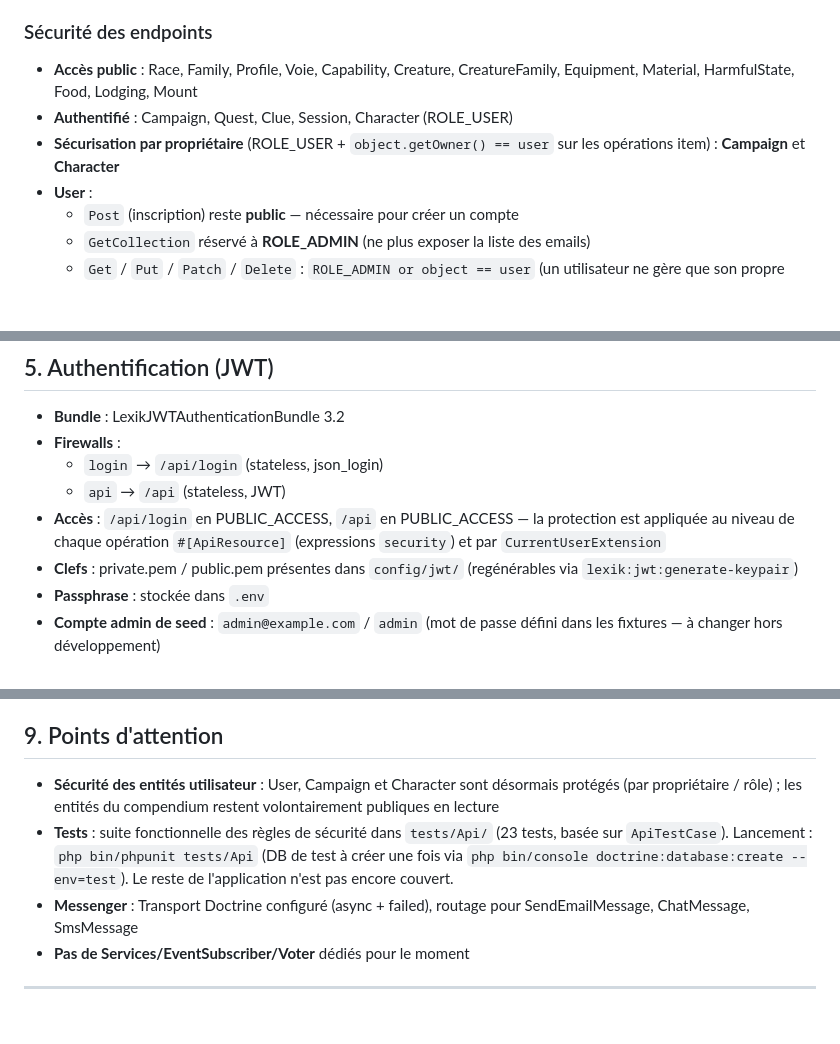
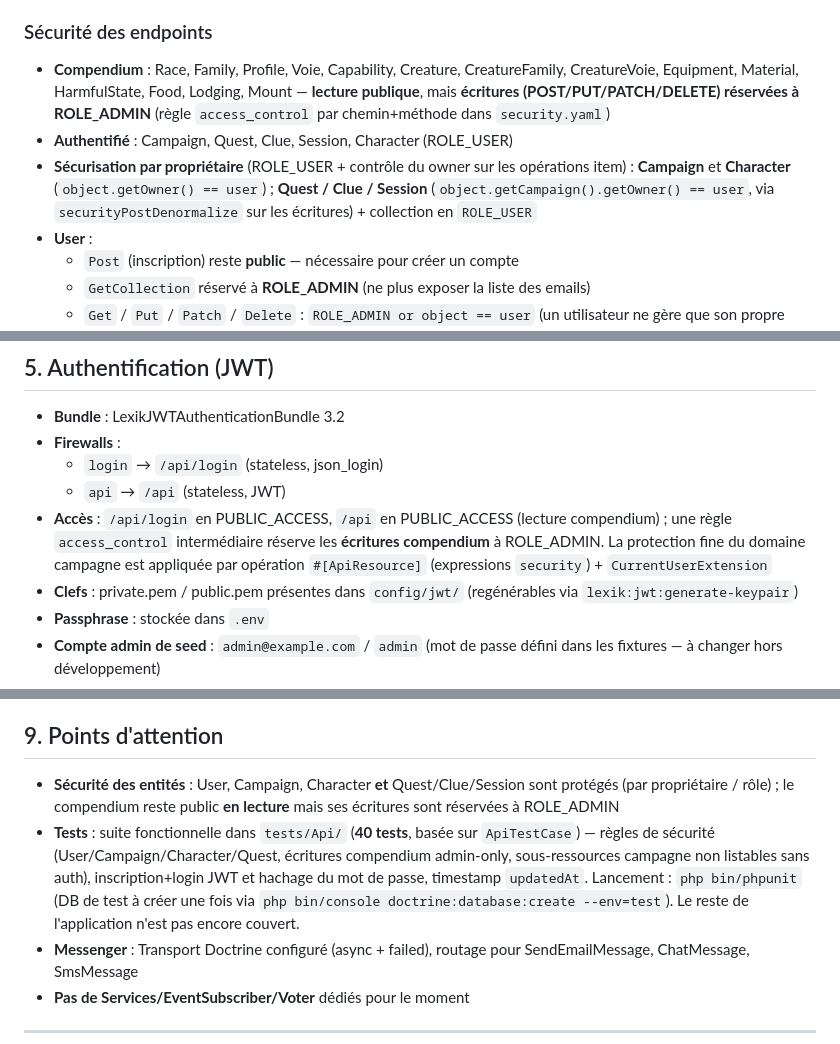
Before and after one commit to nauno40/ChroncilesOublieeFantasy, a Markdown page: doc/etat_des_lieux/backend.md, 3 parts joined by grey strips. GitHub-like rendering; blank space fills up the shorter version.

```diff
--- a/doc/etat_des_lieux/backend.md
+++ b/doc/etat_des_lieux/backend.md
@@ -87,9 +87,9 @@ src/
 
 ### Sécurité des endpoints
 
-- **Accès public** : Race, Family, Profile, Voie, Capability, Creature, CreatureFamily, Equipment, Material, HarmfulState, Food, Lodging, Mount
+- **Compendium** : Race, Family, Profile, Voie, Capability, Creature, CreatureFamily, CreatureVoie, Equipment, Material, HarmfulState, Food, Lodging, Mount — **lecture publique**, mais **écritures (POST/PUT/PATCH/DELETE) réservées à ROLE_ADMIN** (règle `access_control` par chemin+méthode dans `security.yaml`)
 - **Authentifié** : Campaign, Quest, Clue, Session, Character (ROLE_USER)
-- **Sécurisation par propriétaire** (ROLE_USER + `object.getOwner() == user` sur les opérations item) : **Campaign** et **Character**
+- **Sécurisation par propriétaire** (ROLE_USER + contrôle du owner sur les opérations item) : **Campaign** et **Character** (`object.getOwner() == user`) ; **Quest / Clue / Session** (`object.getCampaign().getOwner() == user`, via `securityPostDenormalize` sur les écritures) + collection en `ROLE_USER`
 - **User** :
   - `Post` (inscription) reste **public** — nécessaire pour créer un compte
   - `GetCollection` réservé à **ROLE_ADMIN** (ne plus exposer la liste des emails)
@@ -104,7 +104,7 @@ src/
 - **Firewalls** :
   - `login` → `/api/login` (stateless, json_login)
   - `api` → `/api` (stateless, JWT)
-- **Accès** : `/api/login` en PUBLIC_ACCESS, `/api` en PUBLIC_ACCESS — la protection est appliquée au niveau de chaque opération `#[ApiResource]` (expressions `security`) et par `CurrentUserExtension`
+- **Accès** : `/api/login` en PUBLIC_ACCESS, `/api` en PUBLIC_ACCESS (lecture compendium) ; une règle `access_control` intermédiaire réserve les **écritures compendium** à ROLE_ADMIN. La protection fine du domaine campagne est appliquée par opération `#[ApiResource]` (expressions `security`) + `CurrentUserExtension`
 - **Clefs** : private.pem / public.pem présentes dans `config/jwt/` (regénérables via `lexik:jwt:generate-keypair`)
 - **Passphrase** : stockée dans `.env`
 - **Compte admin de seed** : `admin@example.com` / `admin` (mot de passe défini dans les fixtures — à changer hors développement)
@@ -131,8 +131,8 @@ src/
 
 ## 9. Points d'attention
 
-- **Sécurité des entités utilisateur** : User, Campaign et Character sont désormais protégés (par propriétaire / rôle) ; les entités du compendium restent volontairement publiques en lecture
-- **Tests** : suite fonctionnelle des règles de sécurité dans `tests/Api/` (23 tests, basée sur `ApiTestCase`). Lancement : `php bin/phpunit tests/Api` (DB de test à créer une fois via `php bin/console doctrine:database:create --env=test`). Le reste de l'application n'est pas encore couvert.
+- **Sécurité des entités** : User, Campaign, Character **et** Quest/Clue/Session sont protégés (par propriétaire / rôle) ; le compendium reste public **en lecture** mais ses écritures sont réservées à ROLE_ADMIN
+- **Tests** : suite fonctionnelle dans `tests/Api/` (**40 tests**, basée sur `ApiTestCase`) — règles de sécurité (User/Campaign/Character/Quest, écritures compendium admin-only, sous-ressources campagne non listables sans auth), inscription+login JWT et hachage du mot de passe, timestamp `updatedAt`. Lancement : `php bin/phpunit` (DB de test à créer une fois via `php bin/console doctrine:database:create --env=test`). Le reste de l'application n'est pas encore couvert.
 - **Messenger** : Transport Doctrine configuré (async + failed), routage pour SendEmailMessage, ChatMessage, SmsMessage
 - **Pas de Services/EventSubscriber/Voter** dédiés pour le moment
 
```
Also changed, not shown: CLAUDE.md (+3 -3 lines), doc/etat_des_lieux/roadmap.md (+1 -1 lines).
